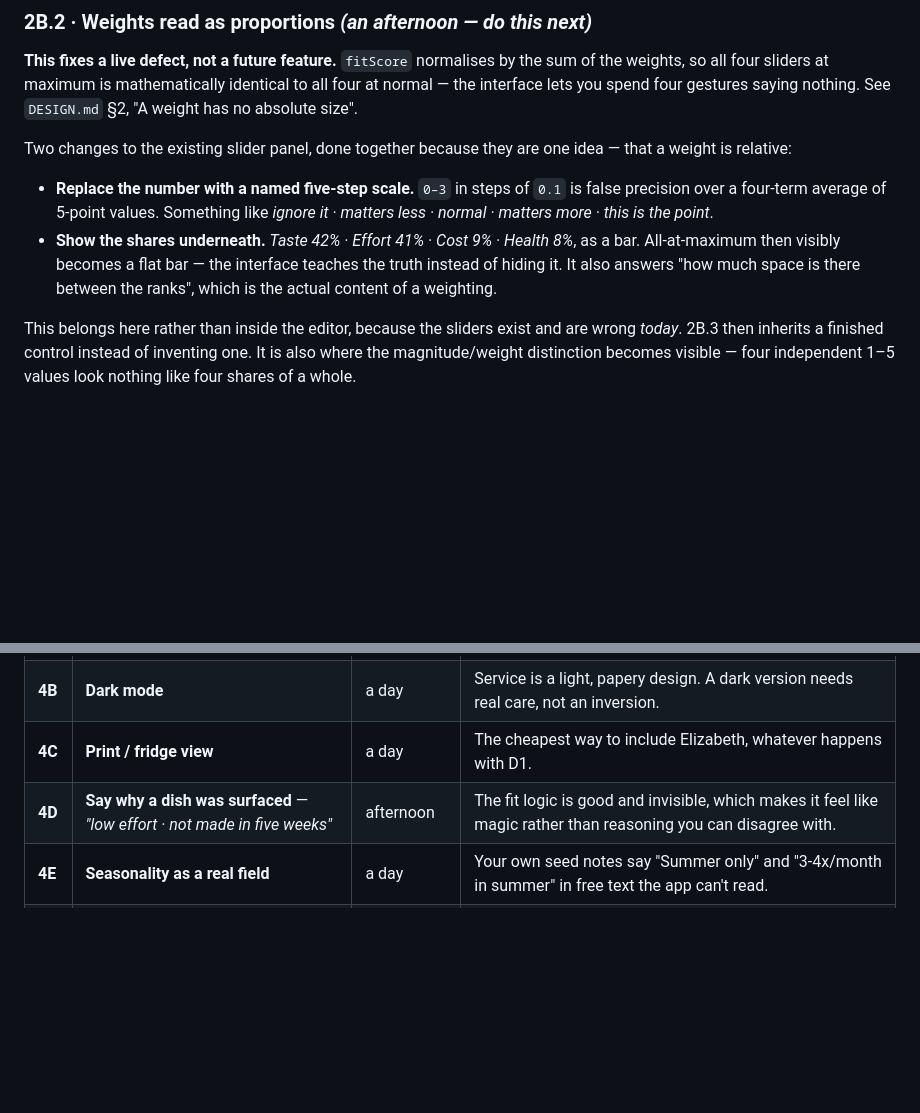
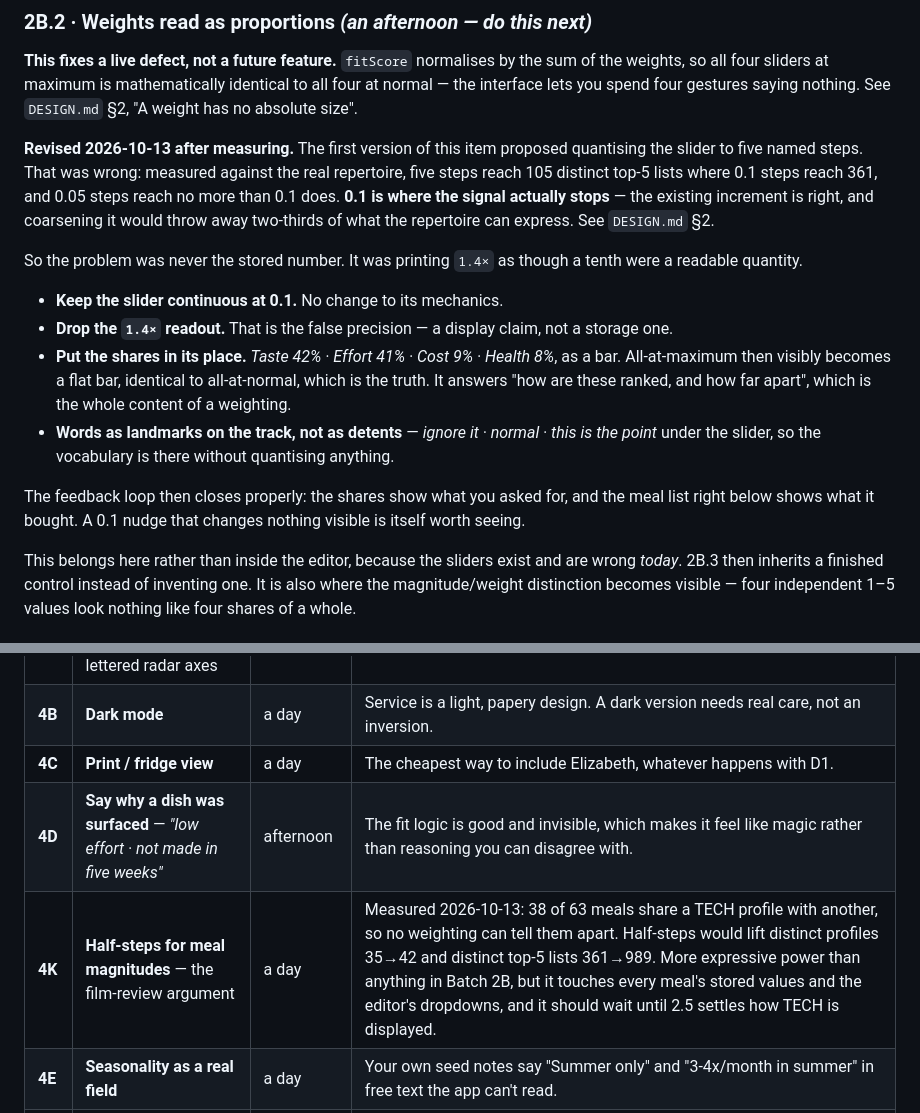
Before and after one commit to gonzopunk/Food-Tech, a Markdown page: ROADMAP.md, 2 parts joined by grey strips. GitHub-like rendering; blank space fills up the shorter version.

```diff
--- a/ROADMAP.md
+++ b/ROADMAP.md
@@ -67,16 +67,30 @@ sum of the weights, so all four sliders at maximum is mathematically identical t
 all four at normal — the interface lets you spend four gestures saying nothing.
 See `DESIGN.md` §2, "A weight has no absolute size".
 
-Two changes to the existing slider panel, done together because they are one
-idea — that a weight is relative:
+**Revised 2026-10-13 after measuring.** The first version of this item proposed
+quantising the slider to five named steps. That was wrong: measured against the
+real repertoire, five steps reach 105 distinct top-5 lists where 0.1 steps reach
+361, and 0.05 steps reach no more than 0.1 does. **0.1 is where the signal
+actually stops** — the existing increment is right, and coarsening it would throw
+away two-thirds of what the repertoire can express. See `DESIGN.md` §2.
 
-- **Replace the number with a named five-step scale.** `0–3` in steps of `0.1`
-  is false precision over a four-term average of 5-point values. Something like
-  *ignore it · matters less · normal · matters more · this is the point*.
-- **Show the shares underneath.** *Taste 42% · Effort 41% · Cost 9% · Health 8%*,
-  as a bar. All-at-maximum then visibly becomes a flat bar — the interface teaches
-  the truth instead of hiding it. It also answers "how much space is there between
-  the ranks", which is the actual content of a weighting.
+So the problem was never the stored number. It was printing `1.4×` as though a
+tenth were a readable quantity.
+
+- **Keep the slider continuous at 0.1.** No change to its mechanics.
+- **Drop the `1.4×` readout.** That is the false precision — a display claim, not
+  a storage one.
+- **Put the shares in its place.** *Taste 42% · Effort 41% · Cost 9% · Health 8%*,
+  as a bar. All-at-maximum then visibly becomes a flat bar, identical to
+  all-at-normal, which is the truth. It answers "how are these ranked, and how
+  far apart", which is the whole content of a weighting.
+- **Words as landmarks on the track, not as detents** — *ignore it · normal ·
+  this is the point* under the slider, so the vocabulary is there without
+  quantising anything.
+
+The feedback loop then closes properly: the shares show what you asked for, and
+the meal list right below shows what it bought. A 0.1 nudge that changes nothing
+visible is itself worth seeing.
 
 This belongs here rather than inside the editor, because the sliders exist and
 are wrong *today*. 2B.3 then inherits a finished control instead of inventing one.
@@ -240,6 +254,7 @@ history.
 | **4B** | **Dark mode** | a day | Service is a light, papery design. A dark version needs real care, not an inversion. |
 | **4C** | **Print / fridge view** | a day | The cheapest way to include Elizabeth, whatever happens with D1. |
 | **4D** | **Say why a dish was surfaced** — *"low effort · not made in five weeks"* | afternoon | The fit logic is good and invisible, which makes it feel like magic rather than reasoning you can disagree with. |
+| **4K** | **Half-steps for meal magnitudes** — the film-review argument | a day | Measured 2026-10-13: 38 of 63 meals share a TECH profile with another, so no weighting can tell them apart. Half-steps would lift distinct profiles 35→42 and distinct top-5 lists 361→989. More expressive power than anything in Batch 2B, but it touches every meal's stored values and the editor's dropdowns, and it should wait until 2.5 settles how TECH is displayed. |
 | **4E** | **Seasonality as a real field** | a day | Your own seed notes say "Summer only" and "3-4x/month in summer" in free text the app can't read. |
 | **4F** | **Occasion defaults by weekday** | afternoon | Most Tuesdays are ordinary; most Saturdays aren't. Partly superseded by 2A — reassess after. |
 | **4G** | **Restore-from-backup in the interface** | a day | Backups are written faithfully but reachable only through devtools. |
```
Also changed, not shown: DESIGN.md (+30 -0 lines).
